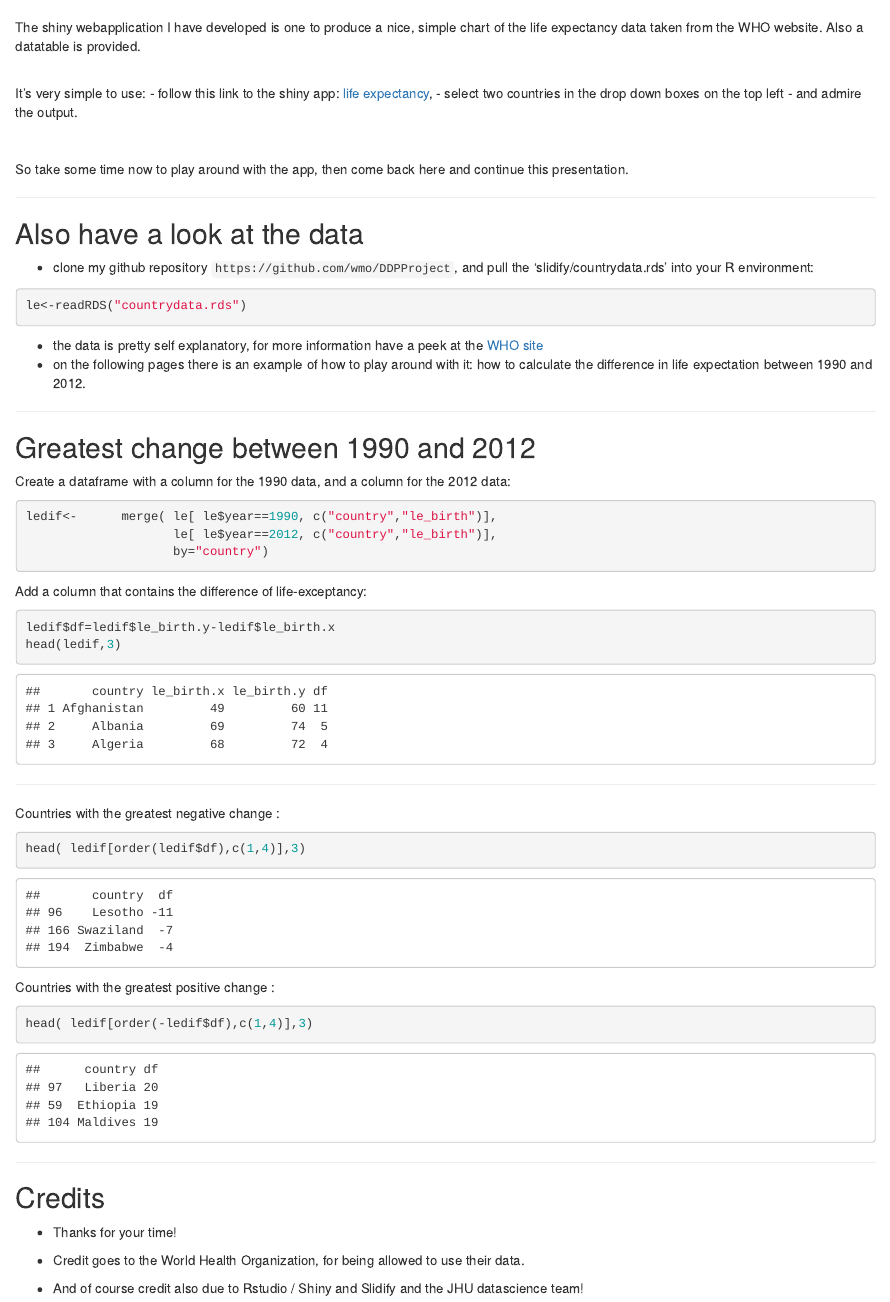
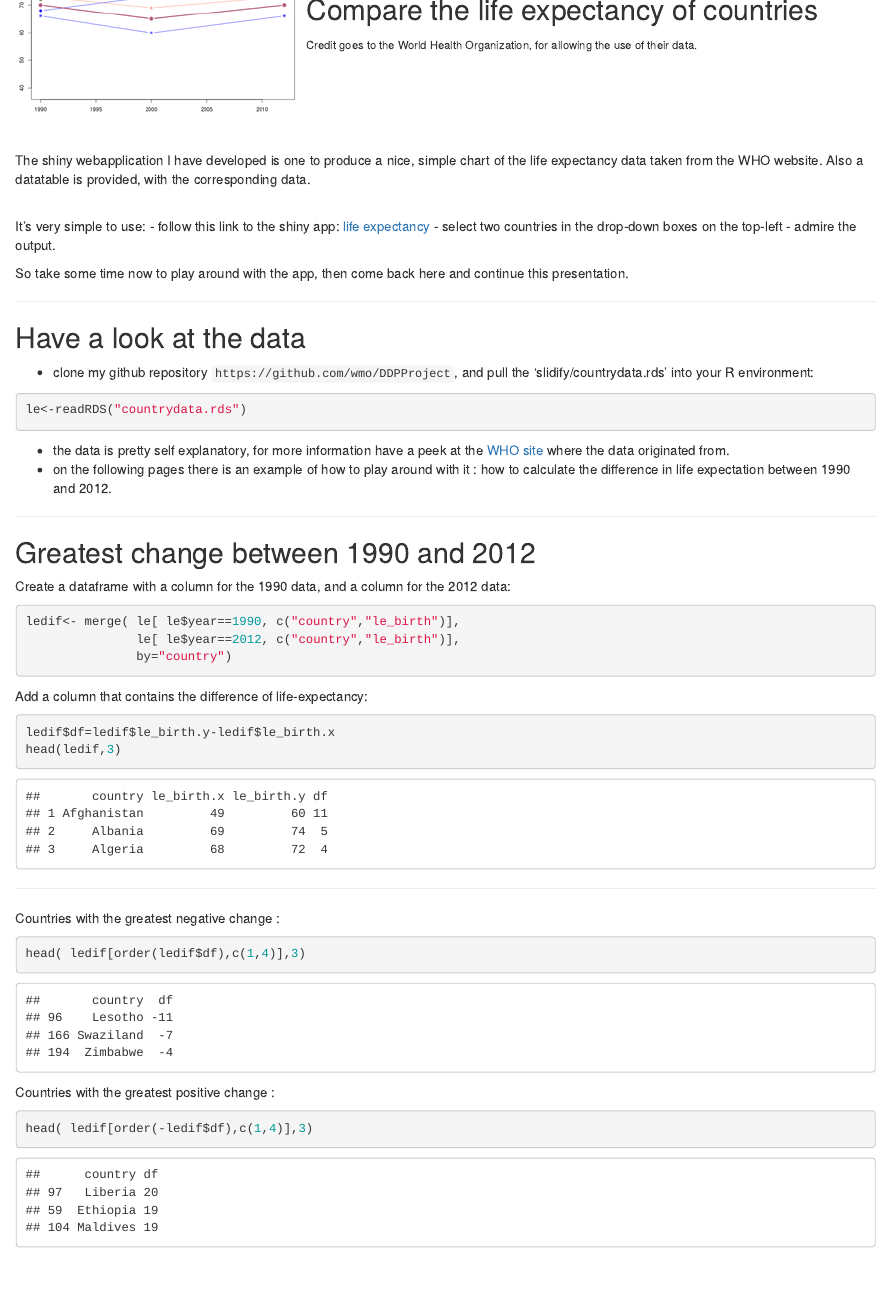
Before and after one commit to wmo/DDPProject, an R Markdown document (slidify/index.Rmd): the page in a window 1100 px wide, from 380 px down before the commit and from 240 px down after it. Rendered offline with R 4.5, knitr and Pandoc, with nearby package versions.

Commit message:
final changes

````diff
--- a/slidify/index.Rmd
+++ b/slidify/index.Rmd
@@ -19,33 +19,33 @@
 
 <h2>Compare the life expectancy of countries</h2>
 
+<small>Credit goes to the World Health Organization, for allowing the use of their data.</small>
+
 </td></tr></table>
 
 <p>&nbsp;</p>
 
-The shiny webapplication I have developed is one to produce a nice, simple chart of the life expectancy data taken from the WHO website. Also a datatable is provided.
+The shiny webapplication I have developed is one to produce a nice, simple chart of the life expectancy data taken from the WHO website. Also a datatable is provided, with the corresponding data.
 <p>&nbsp;</p>
 
 It's very simple to use:
-- follow this link to the shiny app: <a href="https://wmoco.shinyapps.io/life_expectancy">life expectancy</a>,
-- select two countries in the drop down boxes on the top left
-- and admire the output.
-
-<p>&nbsp;</p>
+- follow this link to the shiny app: <a href="https://wmoco.shinyapps.io/life_expectancy">life expectancy</a>
+- select two countries in the drop-down boxes on the top-left
+- admire the output.
 
 So take some time now to play around with the app, then come back here and continue this presentation.
 
 ---
 
-## Also have a look at the data
+## Have a look at the data
 
 - clone my github repository `https://github.com/wmo/DDPProject`, and pull the 'slidify/countrydata.rds' into your R environment:
 
 ```{r}
 le<-readRDS("countrydata.rds")
 ```
-- the data is pretty self explanatory, for more information have a peek at the [WHO site](http://apps.who.int/gho/data/node.main.688?lang=en)
-- on the following pages there is an example of how to play around with it: how to calculate the difference in life expectation between 1990 and 2012.
+- the data is pretty self explanatory, for more information have a peek at the [WHO site](http://apps.who.int/gho/data/node.main.688?lang=en) where the data originated from.
+- on the following pages there is an example of how to play around with it : how to calculate the difference in life expectation between 1990 and 2012.
 
 ---
 
@@ -53,15 +53,16 @@
 
 Create a dataframe with a column for the 1990 data, and a column for the 2012 data:
 ```{r}
-ledif<-      merge( le[ le$year==1990, c("country","le_birth")],
-                    le[ le$year==2012, c("country","le_birth")],
-                    by="country")
+ledif<- merge( le[ le$year==1990, c("country","le_birth")],
+               le[ le$year==2012, c("country","le_birth")],
+               by="country")
 ```
-Add a column that contains the difference of life-exceptancy:
+Add a column that contains the difference of life-expectancy:
 ```{r}
 ledif$df=ledif$le_birth.y-ledif$le_birth.x
 head(ledif,3)
 ```
+
 ---
 
 Countries with the greatest negative change :
@@ -73,13 +74,3 @@
 ```{r}
 head( ledif[order(-ledif$df),c(1,4)],3)
 ```
-
----
-
-## Credits
-
-- Thanks for your time!
-
-- Credit goes to the World Health Organization, for being allowed to use their data.
-
-- And of course credit also due to Rstudio / Shiny and Slidify and the JHU datascience team!
````
Also changed, not shown: slidify/index.html.
